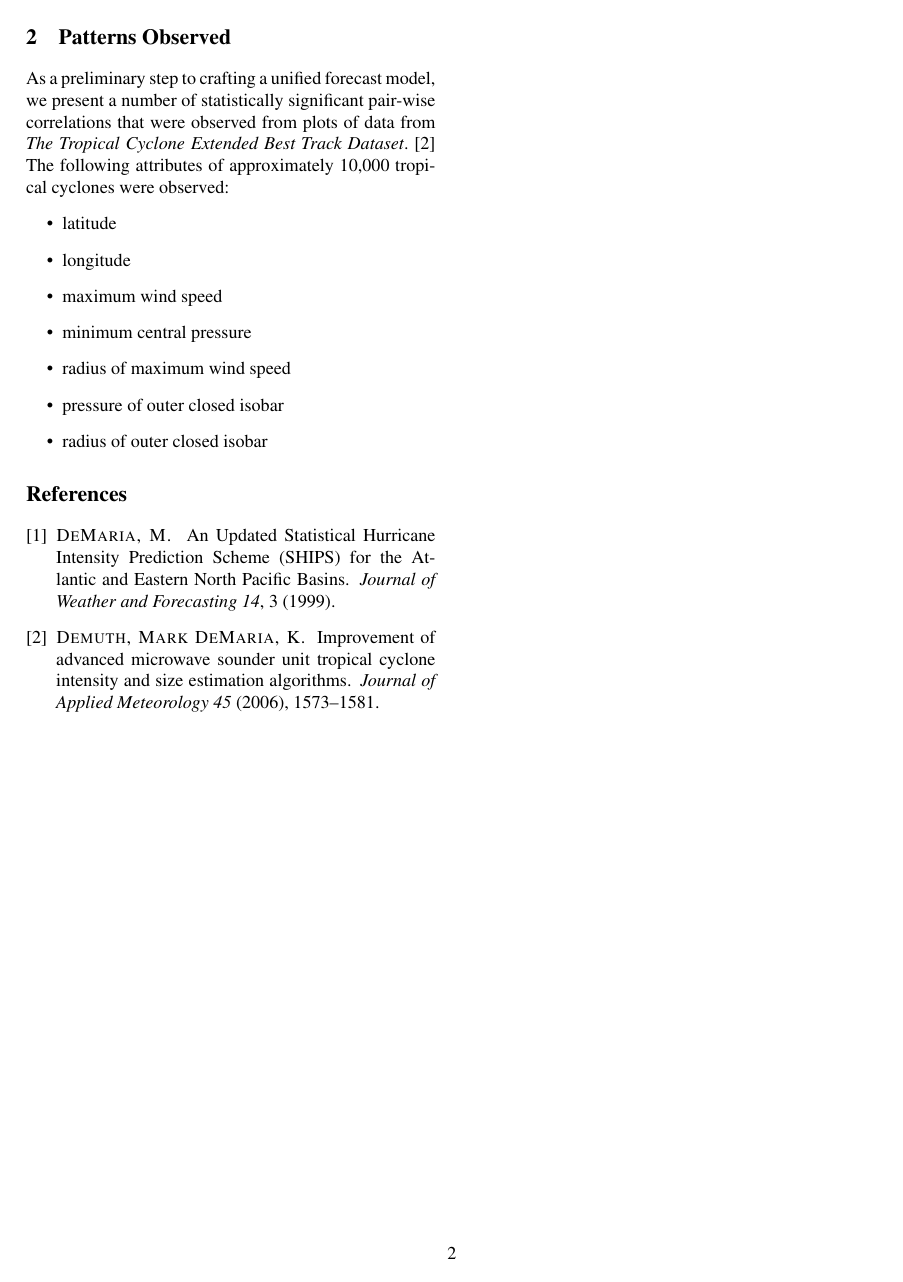
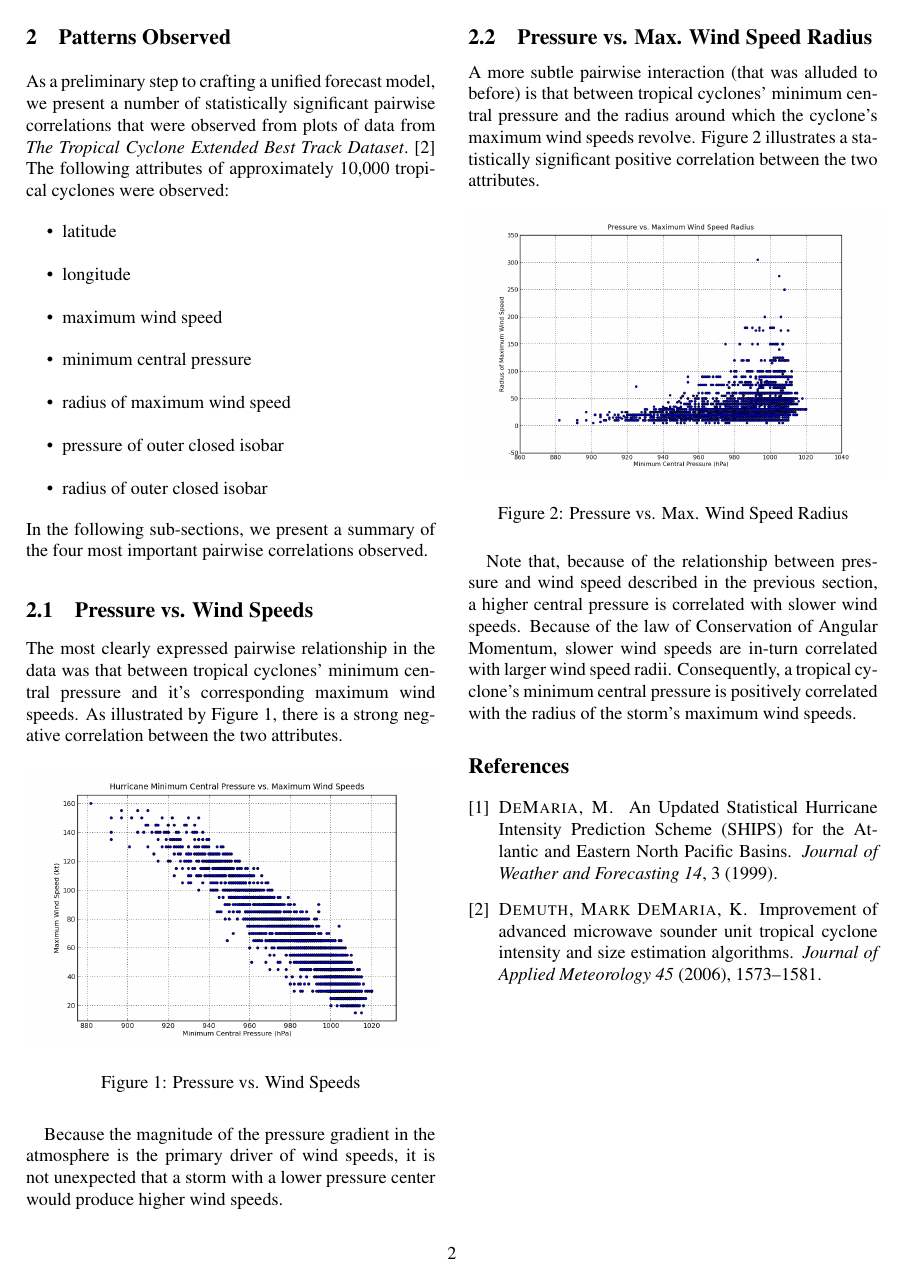
Before and after one commit to ali01/loess.py, a LaTeX document (report/report.tex): page 2 of 2. Compiled offline with pdfLaTeX; a LaTeX package or settings file that is missing is left out.

Commit message:
added a few correlations to report

```diff
--- a/report/report.tex
+++ b/report/report.tex
@@ -113,7 +113,7 @@ critical for the effectiveness of a tropical cyclone warning system.
 \section{Patterns Observed}
 
 As a preliminary step to crafting a unified forecast model, we present a number
-of statistically significant pair-wise correlations that were observed from
+of statistically significant pairwise correlations that were observed from
 plots of data from \emph{The Tropical Cyclone Extended Best Track
 Dataset}.~\cite{BestTrackDataset} The following attributes of approximately
 10,000 tropical cyclones were observed:
@@ -126,6 +126,47 @@ Dataset}.~\cite{BestTrackDataset} The following attributes of approximately
   \item pressure of outer closed isobar
   \item radius of outer closed isobar
 \end{itemize}
+In the following sub-sections, we present a summary of the four most important
+pairwise correlations observed.
+
+
+\subsection{Pressure vs. Wind Speeds}
+
+The most clearly expressed pairwise relationship in the data was that between
+tropical cyclones' minimum central pressure and it's corresponding maximum wind
+speeds. As illustrated by Figure \ref{pressure_vs_speed}, there is
+a strong negative correlation between the two attributes.
+\begin{figure}[h!]
+  \centering
+  \includegraphics[scale=0.31]{pressure_vs_speed.png}
+  \caption{Pressure vs. Wind Speeds}
+  \label{pressure_vs_speed}
+\end{figure}
+
+Because the magnitude of the pressure gradient in the atmosphere is the primary
+driver of wind speeds, it is not unexpected that a storm with a lower
+pressure center would produce higher wind speeds.
+
+
+\subsection{Pressure vs. Max. Wind Speed Radius}
+A more subtle pairwise interaction (that was alluded to before) is that between
+tropical cyclones' minimum central pressure and the radius around which the
+cyclone's maximum wind speeds revolve. Figure \ref{pressure_vs_radius}
+illustrates a statistically significant positive correlation between the two
+attributes.
+\begin{figure}[h!]
+  \centering
+  \includegraphics[scale=0.27]{pressure_vs_radius.png}
+  \caption{Pressure vs. Max. Wind Speed Radius}
+  \label{pressure_vs_radius}
+\end{figure}
+
+Note that, because of the relationship between pressure and wind speed described
+in the previous section, a higher central pressure is correlated with slower
+wind speeds. Because of the law of Conservation of Angular Momentum, slower
+wind speeds are in-turn correlated with larger wind speed radii. Consequently,
+a tropical cyclone's minimum central pressure is positively correlated with
+the radius of the storm's maximum wind speeds.
 
 
 \bibliographystyle{acm}
```
Also changed, not shown: report/pressure_vs_radius.png (added), report/pressure_vs_speed.png (added), report/report.tex (2 more changed lines).
